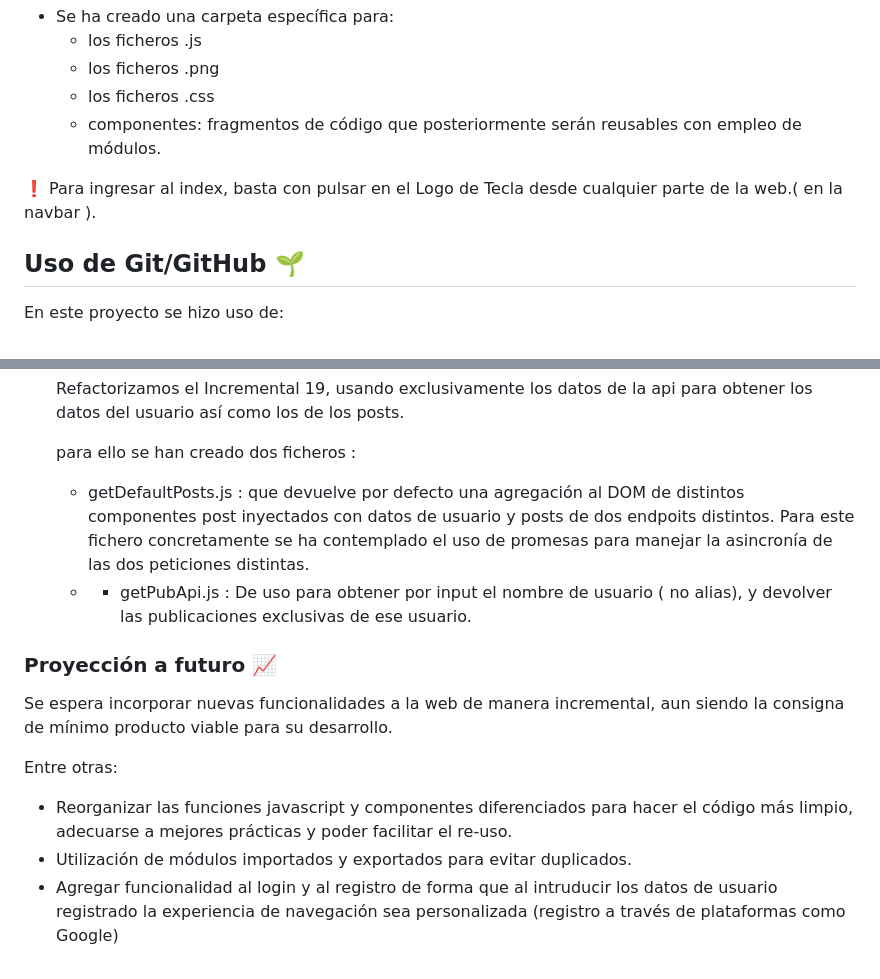
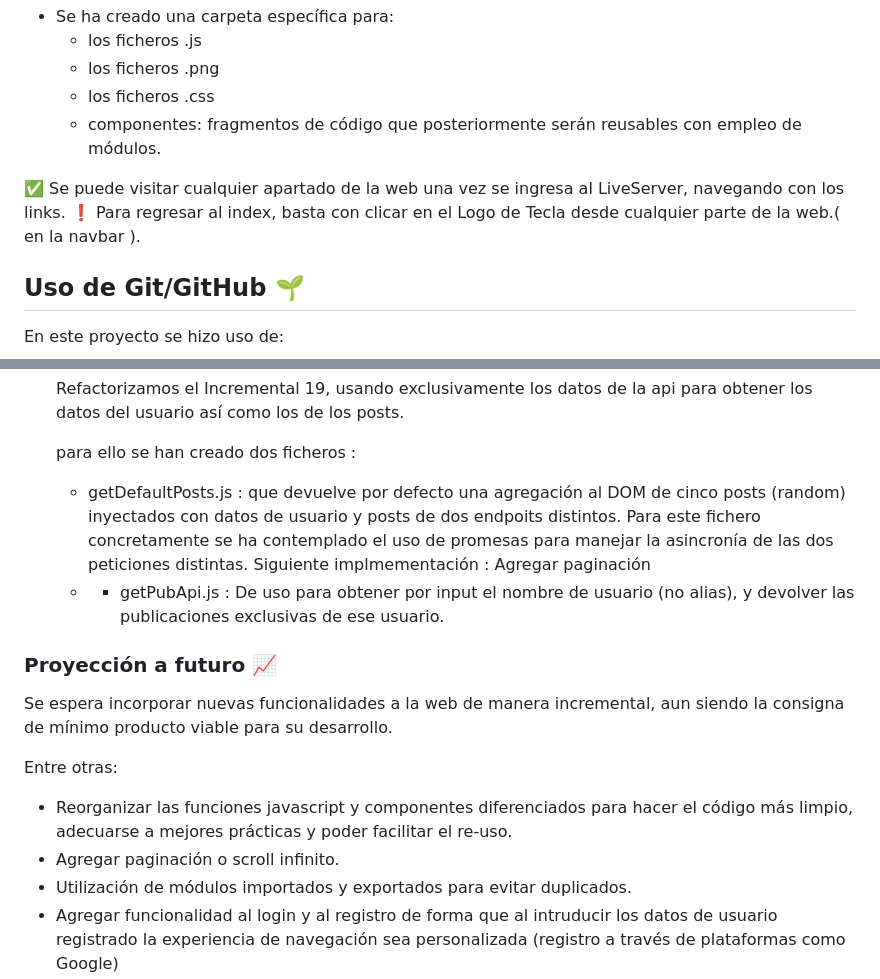
Before and after one commit to Ensenada-3-team/EJ_INCREMENTAL_equipo3, a Markdown page: README.md, 2 parts joined by grey strips. Rendered like a GitHub page.

```diff
--- a/README.md
+++ b/README.md
@@ -45,7 +45,8 @@ Aquí se encuentra el código fuente del proyecto, así como información releva
   - los ficheros .css
   - componentes: fragmentos de código que posteriormente serán reusables con empleo de módulos.
 
-❗ Para ingresar al index, basta con pulsar en el Logo de Tecla desde cualquier parte de la web.( en la navbar ).
+✅ Se puede visitar cualquier apartado de la web una vez se ingresa al LiveServer, navegando con los links.
+❗ Para regresar al index, basta con clicar en el Logo de Tecla desde cualquier parte de la web.( en la navbar ).
 
 ## Uso de Git/GitHub 🌱
 En este proyecto se hizo uso de:
@@ -118,9 +119,9 @@ Se trabajó en la usabilidad y navegabilidad para mejorar la experiencia del usu
 
   para ello se han creado dos ficheros :
 
-    - getDefaultPosts.js : que devuelve por defecto una agregación al DOM de distintos componentes post inyectados con datos de usuario y posts de dos endpoits distintos. Para este  fichero concretamente se ha contemplado el uso de promesas para manejar la asincronía de las dos peticiones distintas.
+    - getDefaultPosts.js : que devuelve por defecto una agregación al DOM de cinco posts (random) inyectados con datos de usuario y posts de dos endpoits distintos. Para este  fichero concretamente se ha contemplado el uso de promesas para manejar la asincronía de las dos peticiones distintas. Siguiente implmementación : Agregar paginación
   -
-    - getPubApi.js : De uso para obtener por input el nombre de usuario ( no alias), y devolver las publicaciones exclusivas de ese usuario.
+    - getPubApi.js : De uso para obtener por input el nombre de usuario (no alias), y devolver las publicaciones exclusivas de ese usuario.
 
 
 ### Proyección a futuro 📈
@@ -129,6 +130,7 @@ Se espera incorporar nuevas funcionalidades a la web de manera incremental, aun
 Entre otras:
 
 - Reorganizar las funciones javascript  y componentes diferenciados para hacer el código más limpio, adecuarse a mejores prácticas y poder facilitar el re-uso.
+- Agregar paginación o scroll infinito.
 - Utilización de módulos importados y exportados para evitar duplicados.
 - Agregar funcionalidad al login y al registro de forma que al intruducir los datos de usuario registrado la experiencia de navegación sea personalizada (registro a través de plataformas como Google)
 - Posibilidad de compartir posts.
```
